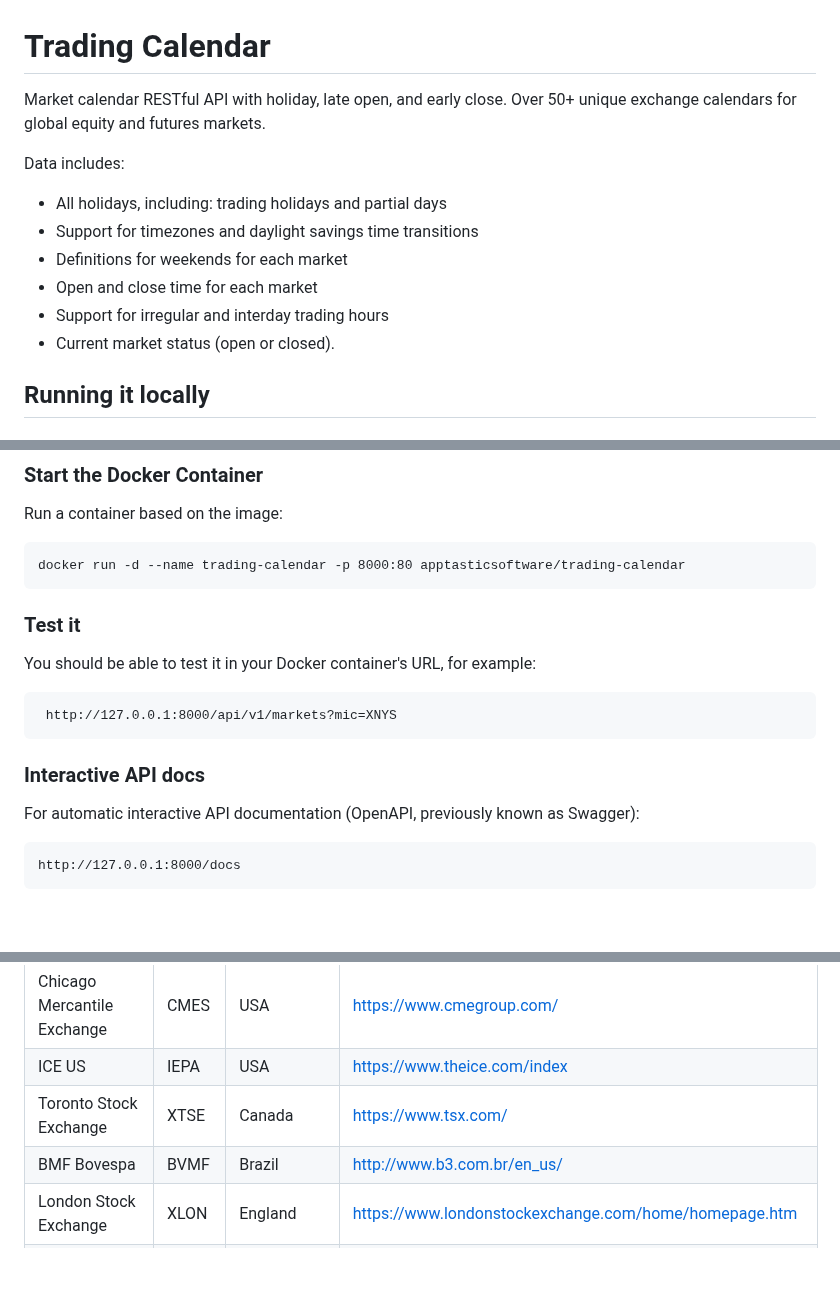
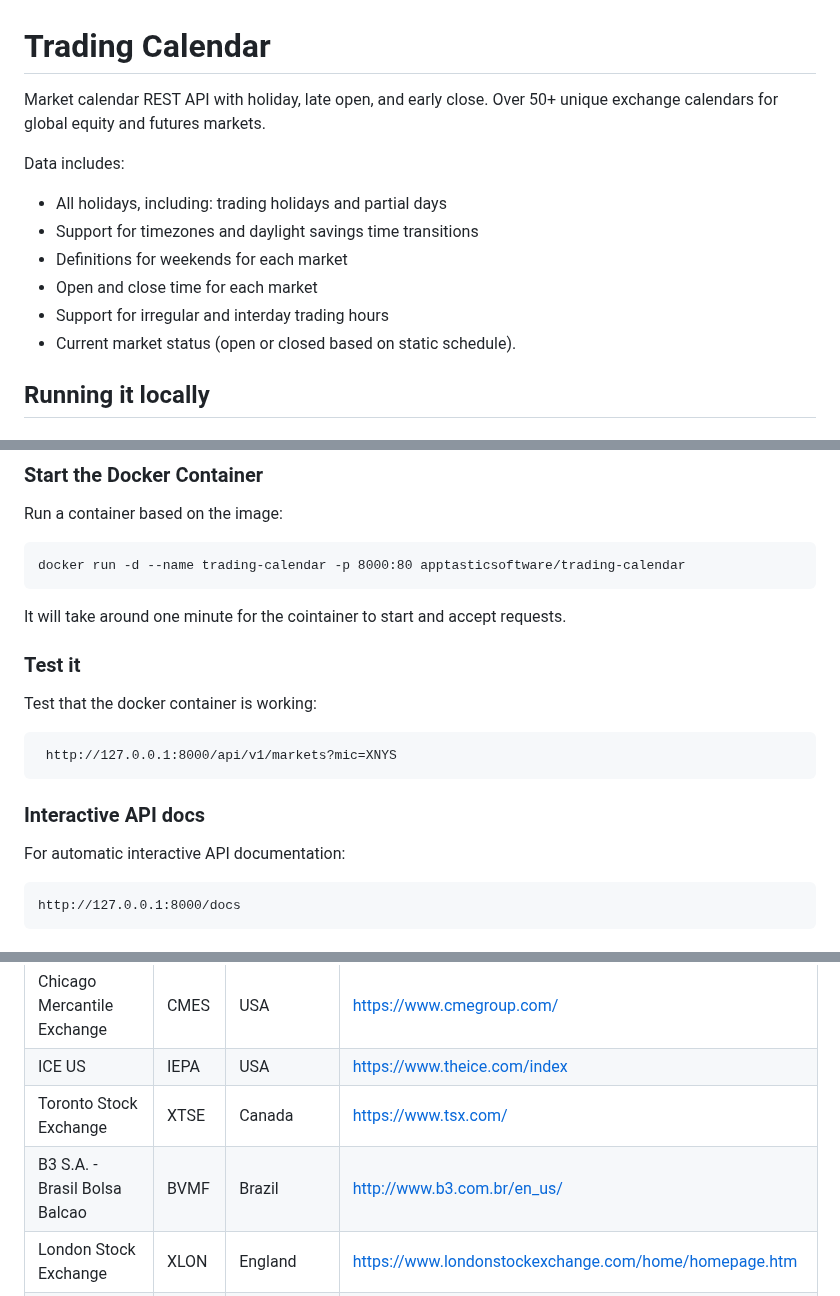
Before and after one commit to apptastic-software/trading-calendar, a Markdown page: README.md, 3 parts joined by grey strips. GitHub-like rendering; blank space fills up the shorter version.

Commit message:
Update documentation

````diff
--- a/README.md
+++ b/README.md
@@ -1,7 +1,7 @@
 Trading Calendar
 ================
 
-Market calendar RESTful API with holiday, late open, and early close. Over 50+ unique exchange calendars for global equity and futures markets.
+Market calendar REST API with holiday, late open, and early close. Over 50+ unique exchange calendars for global equity and futures markets.
 
 Data includes:
 
@@ -10,7 +10,7 @@ Data includes:
 * Definitions for weekends for each market
 * Open and close time for each market
 * Support for irregular and interday trading hours
-* Current market status (open or closed).
+* Current market status (open or closed based on static schedule).
 
 ## Running it locally
 
@@ -26,15 +26,16 @@ Run a container based on the image:
 ```
 docker run -d --name trading-calendar -p 8000:80 apptasticsoftware/trading-calendar
 ```
+It will take around one minute for the cointainer to start and accept requests.
 
 ### Test it
-You should be able to test it in your Docker container's URL, for example:
+Test that the docker container is working:
 ```
  http://127.0.0.1:8000/api/v1/markets?mic=XNYS
 ```
 
 ### Interactive API docs
-For automatic interactive API documentation (OpenAPI, previously known as Swagger):
+For automatic interactive API documentation:
 ```
 http://127.0.0.1:8000/docs
 ```
@@ -49,7 +50,7 @@ http://127.0.0.1:8000/docs
 | Chicago Mercantile Exchange     | CMES     | USA            | https://www.cmegroup.com/                                    |
 | ICE US                          | IEPA     | USA            | https://www.theice.com/index                                 |
 | Toronto Stock Exchange          | XTSE     | Canada         | https://www.tsx.com/                                         |
-| BMF Bovespa                     | BVMF     | Brazil         | http://www.b3.com.br/en_us/                                  |
+| B3 S.A. - Brasil Bolsa Balcao   | BVMF     | Brazil         | http://www.b3.com.br/en_us/                                  |
 | London Stock Exchange           | XLON     | England        | https://www.londonstockexchange.com/home/homepage.htm        |
 | Euronext Amsterdam              | XAMS     | Netherlands    | https://www.euronext.com/en/regulation/amsterdam             |
 | Euronext Brussels               | XBRU     | Belgium        | https://www.euronext.com/en/regulation/brussels              |
````
